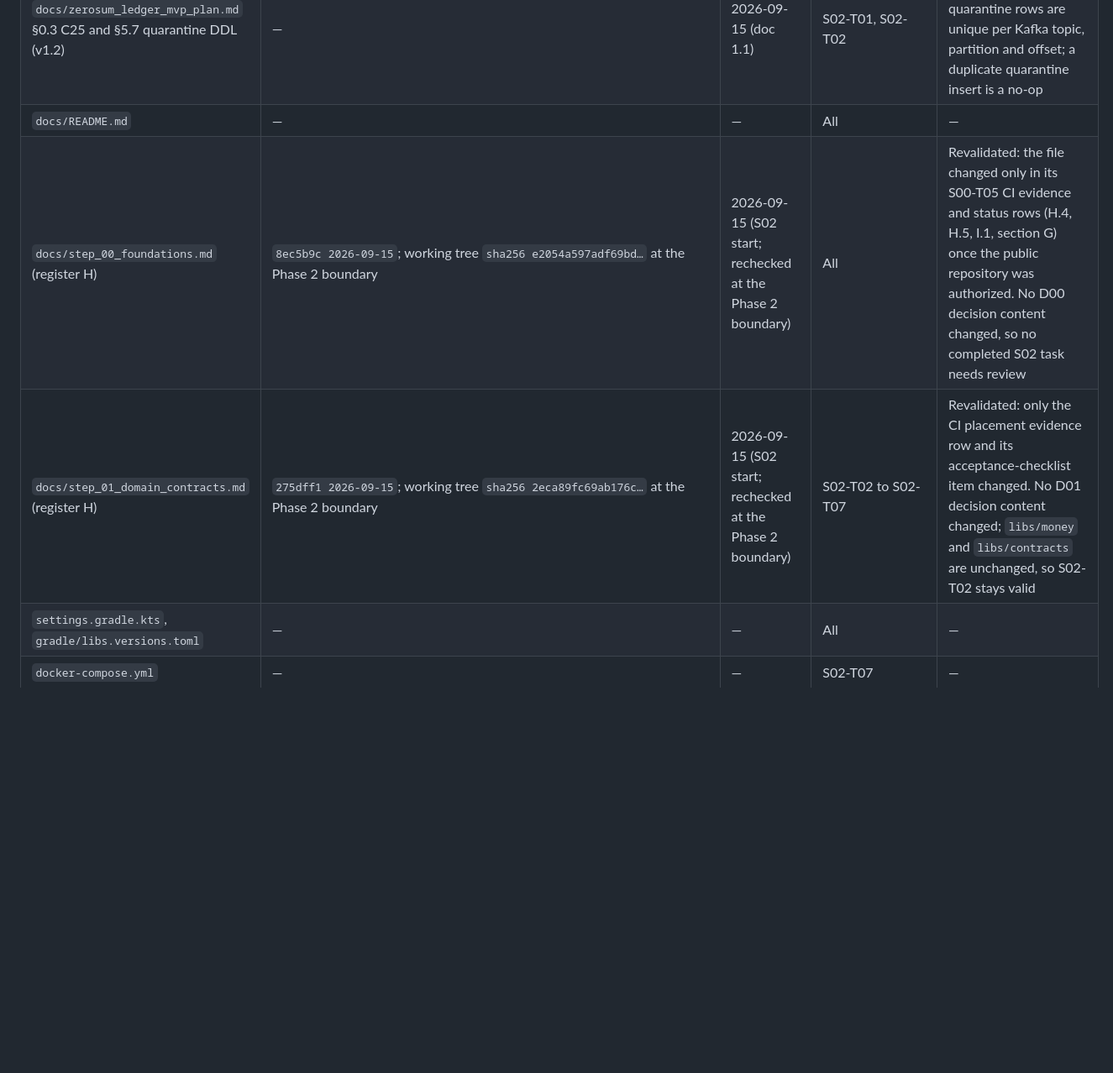
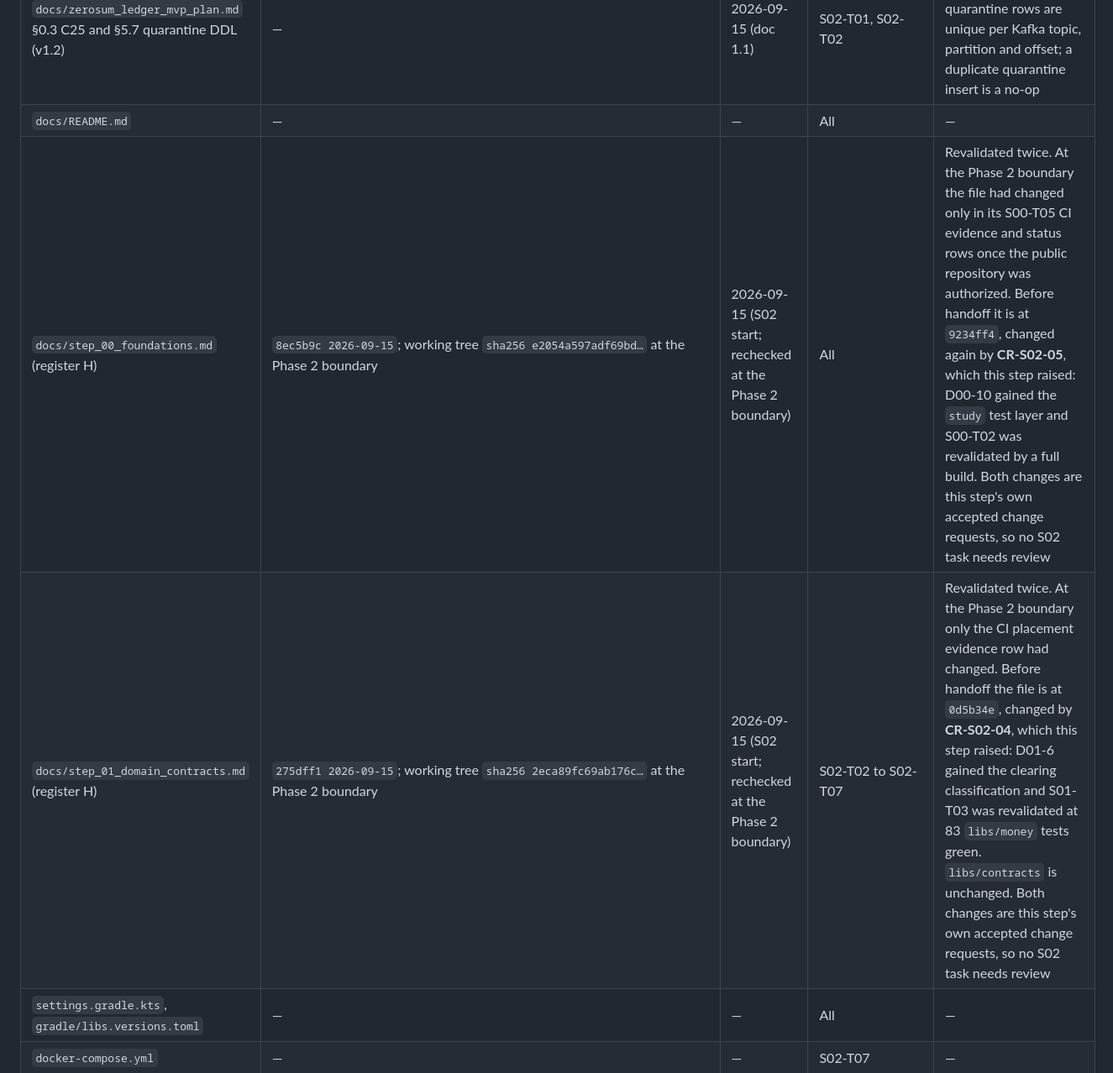
Before and after one commit to ai-calypse/zerosum-ledger, a Markdown page: docs/step_02_ledger_core.md, the part around one of its changes. Shown at 84% size. Drawn GitHub-style; blank space fills up the shorter version.

```diff
--- a/docs/step_02_ledger_core.md
+++ b/docs/step_02_ledger_core.md
@@ -770,8 +788,8 @@ Execution order follows dependencies: S02-T01 → S02-T02 → S02-T03 → S02-T0
 | `docs/zerosum_ledger_mvp_plan.md` §0.3 (v1.2) | — | 2026-09-15 (doc 1.1) | S02-T01, S02-T02, S02-T04, S02-T05 | Resolved in master v1.2 (§0.3 C8, C9, C13, C14, C17, C18, C19, E8, E11, O3); instructions, verification and acceptance items updated |
 | `docs/zerosum_ledger_mvp_plan.md` §0.3 C25 and §5.7 quarantine DDL (v1.2) | — | 2026-09-15 (doc 1.1) | S02-T01, S02-T02 | Resolved in master v1.2 (§0.3 C25): quarantine rows are unique per Kafka topic, partition and offset; a duplicate quarantine insert is a no-op |
 | `docs/README.md` | — | — | All | — |
-| `docs/step_00_foundations.md` (register H) | `8ec5b9c 2026-09-15`; working tree `sha256 e2054a597adf69bd…` at the Phase 2 boundary | 2026-09-15 (S02 start; rechecked at the Phase 2 boundary) | All | Revalidated: the file changed only in its S00-T05 CI evidence and status rows (H.4, H.5, I.1, section G) once the public repository was authorized. No D00 decision content changed, so no completed S02 task needs review |
-| `docs/step_01_domain_contracts.md` (register H) | `275dff1 2026-09-15`; working tree `sha256 2eca89fc69ab176c…` at the Phase 2 boundary | 2026-09-15 (S02 start; rechecked at the Phase 2 boundary) | S02-T02 to S02-T07 | Revalidated: only the CI placement evidence row and its acceptance-checklist item changed. No D01 decision content changed; `libs/money` and `libs/contracts` are unchanged, so S02-T02 stays valid |
+| `docs/step_00_foundations.md` (register H) | `8ec5b9c 2026-09-15`; working tree `sha256 e2054a597adf69bd…` at the Phase 2 boundary | 2026-09-15 (S02 start; rechecked at the Phase 2 boundary) | All | Revalidated twice. At the Phase 2 boundary the file had changed only in its S00-T05 CI evidence and status rows once the public repository was authorized. Before handoff it is at `9234ff4`, changed again by **CR-S02-05**, which this step raised: D00-10 gained the `study` test layer and S00-T02 was revalidated by a full build. Both changes are this step's own accepted change requests, so no S02 task needs review |
+| `docs/step_01_domain_contracts.md` (register H) | `275dff1 2026-09-15`; working tree `sha256 2eca89fc69ab176c…` at the Phase 2 boundary | 2026-09-15 (S02 start; rechecked at the Phase 2 boundary) | S02-T02 to S02-T07 | Revalidated twice. At the Phase 2 boundary only the CI placement evidence row had changed. Before handoff the file is at `0d5b34e`, changed by **CR-S02-04**, which this step raised: D01-6 gained the clearing classification and S01-T03 was revalidated at 83 `libs/money` tests green. `libs/contracts` is unchanged. Both changes are this step's own accepted change requests, so no S02 task needs review |
 | `settings.gradle.kts`, `gradle/libs.versions.toml` | — | — | All | — |
 | `docker-compose.yml` | — | — | S02-T07 | — |
 | `infra/postgres/init.sql` | — | — | S02-T01, S02-T05 | — |
```
Also changed, not shown: other parts of docs/step_02_ledger_core.md (+28 -10 lines).
